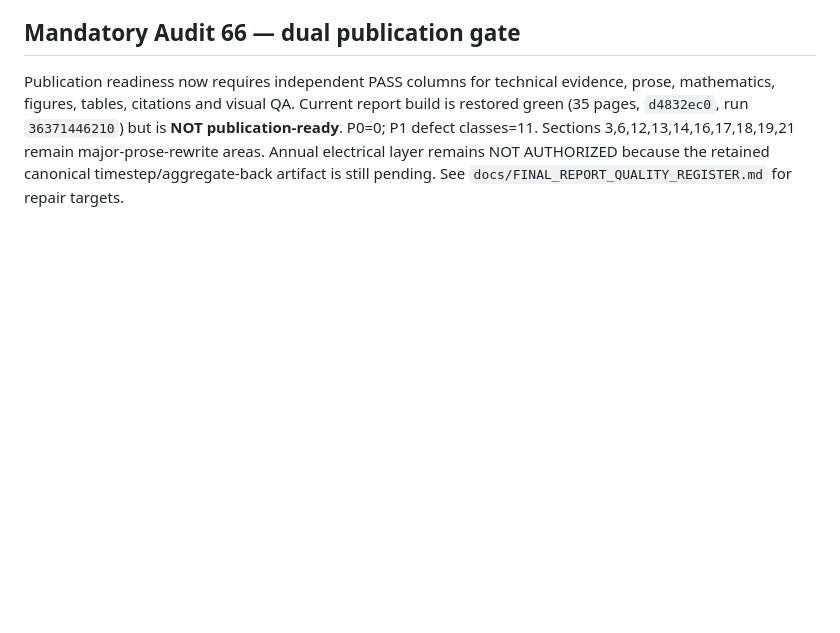
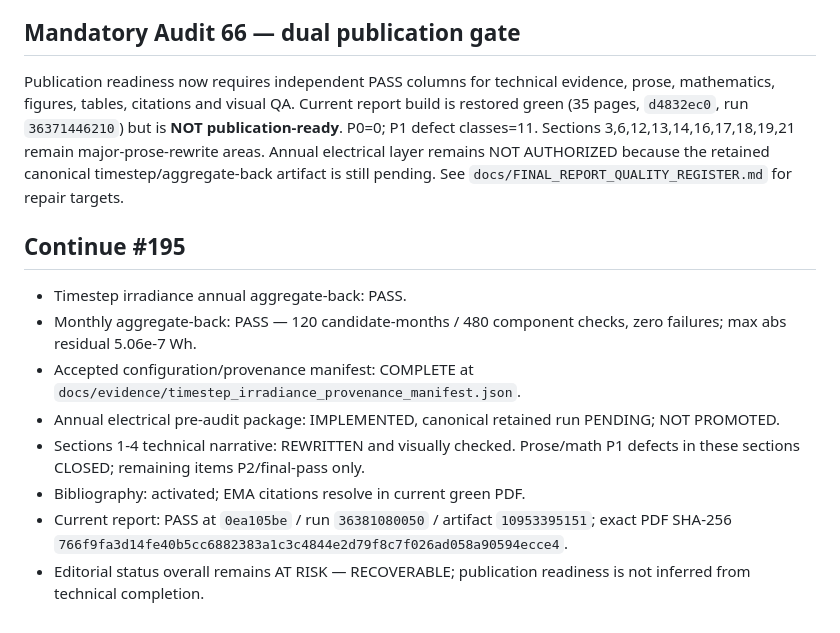
Before and after one commit to weewzr/Implementation-of-mushroom-head-solar-technology-in-Singapore-, a Markdown page: docs/FINAL_REPORT_COMPLETENESS_MATRIX.md, the part around the change. Drawn GitHub-style; blank space fills up the shorter version.

Commit message:
report: record Continue 195 technical and editorial status

```diff
--- a/docs/FINAL_REPORT_COMPLETENESS_MATRIX.md
+++ b/docs/FINAL_REPORT_COMPLETENESS_MATRIX.md
@@ -248,3 +248,13 @@ Technical evidence and editorial quality are now separate gates. See `docs/FINAL
 
 ## Mandatory Audit 66 — dual publication gate
 Publication readiness now requires independent PASS columns for technical evidence, prose, mathematics, figures, tables, citations and visual QA. Current report build is restored green (35 pages, `d4832ec0`, run `36371446210`) but is **NOT publication-ready**. P0=0; P1 defect classes=11. Sections 3,6,12,13,14,16,17,18,19,21 remain major-prose-rewrite areas. Annual electrical layer remains NOT AUTHORIZED because the retained canonical timestep/aggregate-back artifact is still pending. See `docs/FINAL_REPORT_QUALITY_REGISTER.md` for repair targets.
+
+## Continue #195
+- Timestep irradiance annual aggregate-back: PASS.
+- Monthly aggregate-back: PASS — 120 candidate-months / 480 component checks, zero failures; max abs residual 5.06e-7 Wh.
+- Accepted configuration/provenance manifest: COMPLETE at `docs/evidence/timestep_irradiance_provenance_manifest.json`.
+- Annual electrical pre-audit package: IMPLEMENTED, canonical retained run PENDING; NOT PROMOTED.
+- Sections 1-4 technical narrative: REWRITTEN and visually checked. Prose/math P1 defects in these sections CLOSED; remaining items P2/final-pass only.
+- Bibliography: activated; EMA citations resolve in current green PDF.
+- Current report: PASS at `0ea105be` / run `36381080050` / artifact `10953395151`; exact PDF SHA-256 `766f9fa3d14fe40b5cc6882383a1c3c4844e2d79f8c7f026ad058a90594ecce4`.
+- Editorial status overall remains AT RISK — RECOVERABLE; publication readiness is not inferred from technical completion.
```
